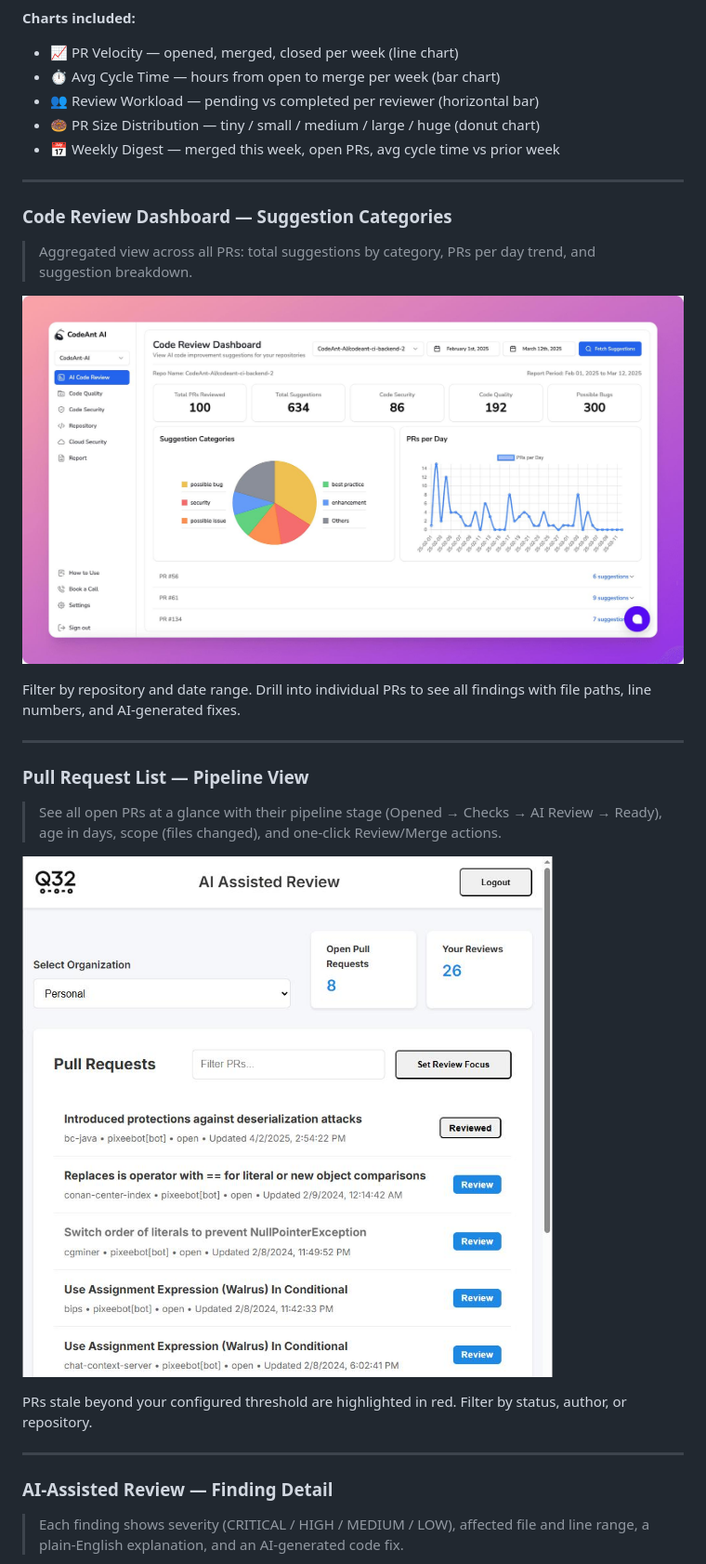
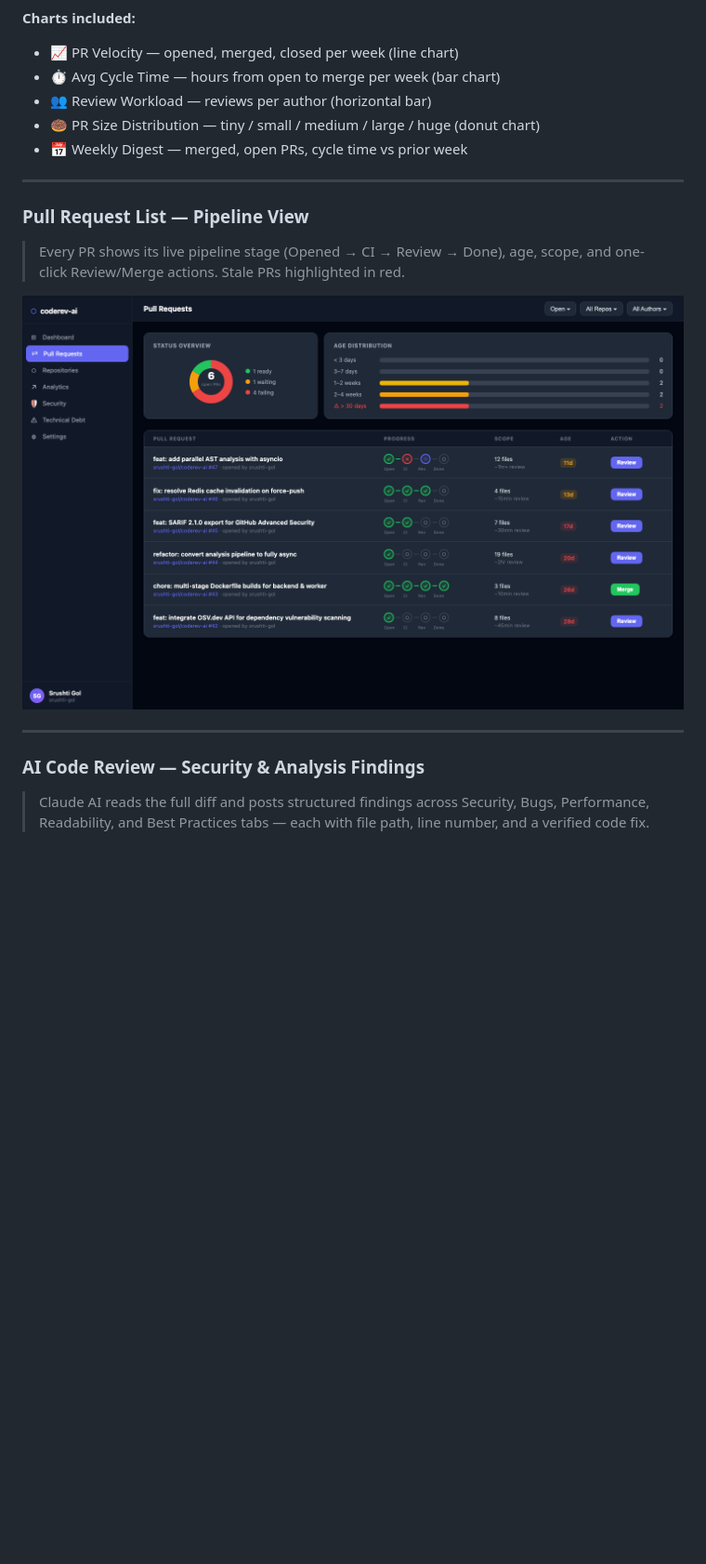
Before and after one commit to Srushti-Gol/coderev-ai, a Markdown page: README.md, the part around one of its changes. Shown at 93% size. Rendered like a GitHub page; pictures changed too: docs/screenshots/pr-list.png; blank space fills up the shorter version.

```diff
--- a/README.md
+++ b/README.md
@@ -59,33 +49,21 @@ The AI reviewer acts as a senior engineer. It reads the full diff, understands c
 **Charts included:**
 - 📈 PR Velocity — opened, merged, closed per week (line chart)
 - ⏱ Avg Cycle Time — hours from open to merge per week (bar chart)
-- 👥 Review Workload — pending vs completed per reviewer (horizontal bar)
+- 👥 Review Workload — reviews per author (horizontal bar)
 - 🍩 PR Size Distribution — tiny / small / medium / large / huge (donut chart)
-- 📅 Weekly Digest — merged this week, open PRs, avg cycle time vs prior week
-
----
-
-### Code Review Dashboard — Suggestion Categories
-
-> Aggregated view across all PRs: total suggestions by category, PRs per day trend, and suggestion breakdown.
-
-![Code Review Dashboard](https://raw.githubusercontent.com/Srushti-Gol/coderev-ai/main/docs/screenshots/code-review-dashboard.png)
-
-Filter by repository and date range. Drill into individual PRs to see all findings with file paths, line numbers, and AI-generated fixes.
+- 📅 Weekly Digest — merged, open PRs, cycle time vs prior week
 
 ---
 
 ### Pull Request List — Pipeline View
 
-> See all open PRs at a glance with their pipeline stage (Opened → Checks → AI Review → Ready), age in days, scope (files changed), and one-click Review/Merge actions.
+> Every PR shows its live pipeline stage (Opened → CI → Review → Done), age, scope, and one-click Review/Merge actions. Stale PRs highlighted in red.
 
-![Pull Requests List](https://raw.githubusercontent.com/Srushti-Gol/coderev-ai/main/docs/screenshots/pr-list.png)
-
-PRs stale beyond your configured threshold are highlighted in red. Filter by status, author, or repository.
+![Pull Requests](https://raw.githubusercontent.com/Srushti-Gol/coderev-ai/main/docs/screenshots/pr-list.png)
 
 ---
 
-### AI-Assisted Review — Finding Detail
+### AI Code Review — Security & Analysis Findings
 
-> Each finding shows severity (CRITICAL / HIGH / MEDIUM / LOW), affected file and line range, a plain-English explanation, and an AI-generated code fix.
+> Claude AI reads the full diff and posts structured findings across Security, Bugs, Performance, Readability, and Best Practices tabs — each with file path, line number, and a verified code fix.
 
```
Also changed, not shown: other parts of README.md (+12 -41 lines), docs/screenshots/pr-analysis.png, docs/screenshots/repositories.png (added), docs/screenshots/security.png, docs/screenshots/settings.png (added), 1 other file.
